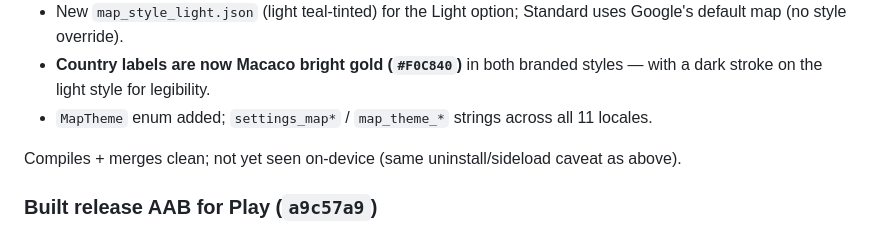
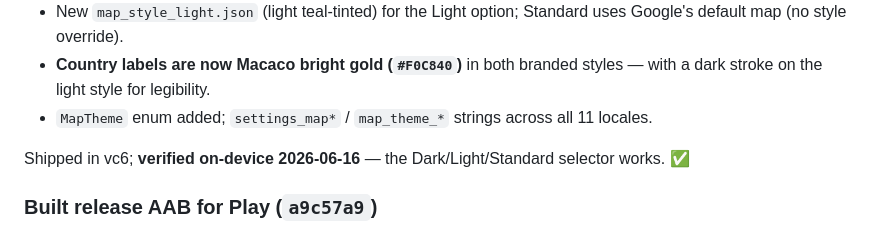
Before and after one commit to mictroid/macaco, a Markdown page: docs/worklog.md, the part around the change. Rendered like a GitHub page.

Commit message:
Mark map themes verified on-device
Co-Authored-By: Claude Opus 4.8 <noreply@anthropic.com>

```diff
--- a/docs/worklog.md
+++ b/docs/worklog.md
@@ -44,7 +44,7 @@ Made the Adventures map (the `MapScreen` reached from the drawer) customizable:
   stroke on the light style for legibility.
 - `MapTheme` enum added; `settings_map*` / `map_theme_*` strings across all 11 locales.
 
-Compiles + merges clean; not yet seen on-device (same uninstall/sideload caveat as above).
+Shipped in vc6; **verified on-device 2026-06-16** — the Dark/Light/Standard selector works. ✅
 
 ### Built release AAB for Play (`a9c57a9`)
 Bumped `versionCode` 4→5 and `versionName` 1.2→1.3, then built the signed release bundle
```
